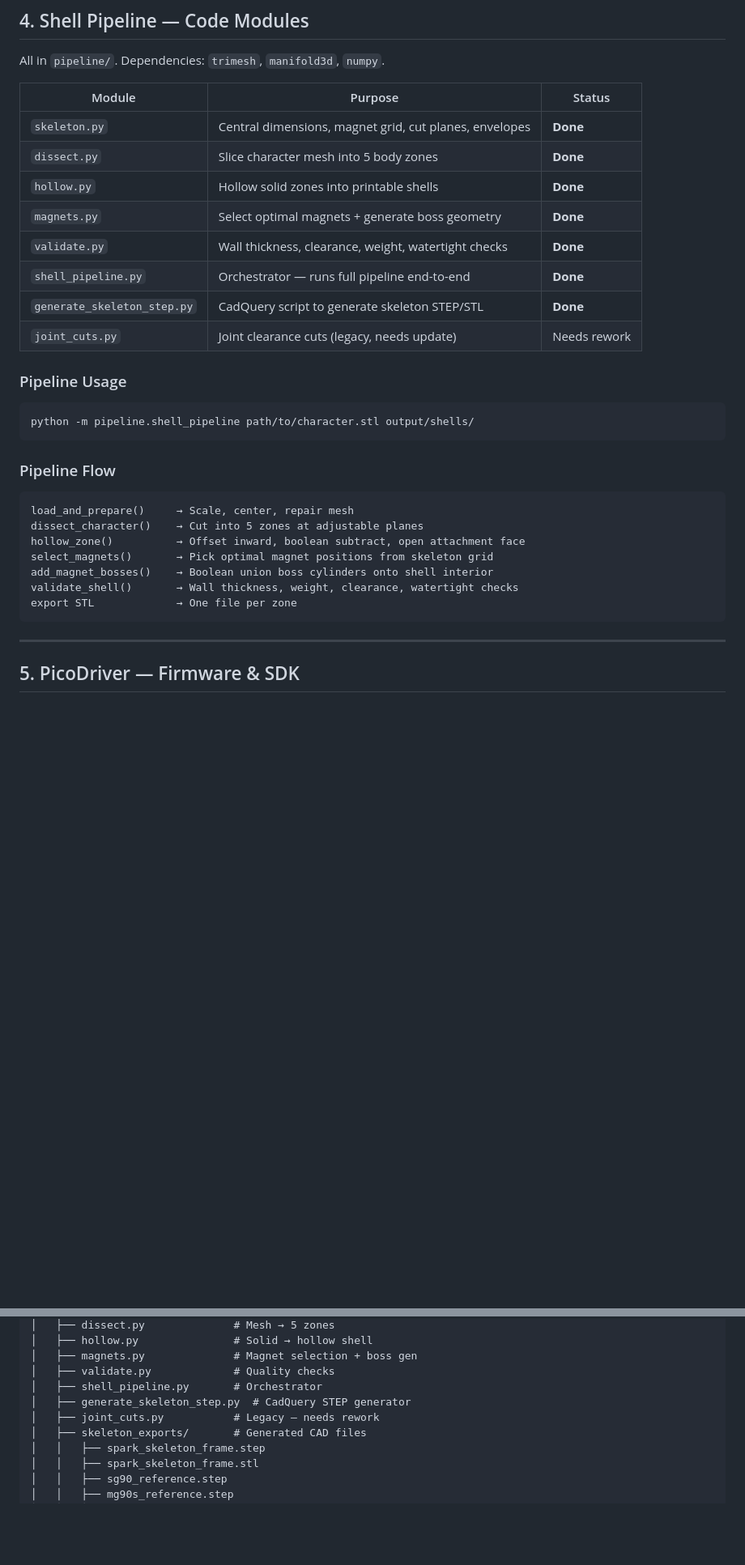
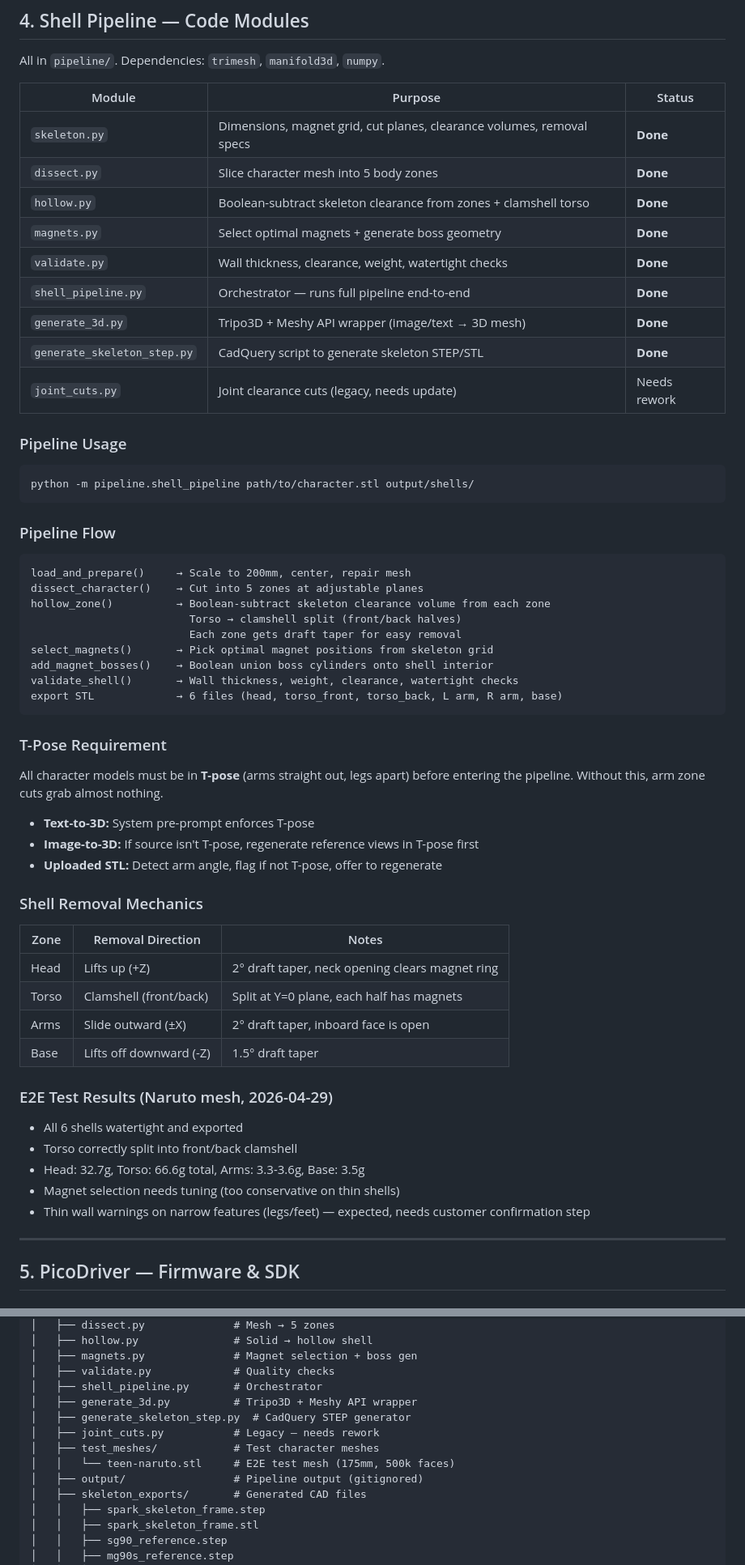
Before and after one commit to timoz12/hawabot_learn, a Markdown page: docs/SAVE_STATE.md, 2 parts joined by grey strips. Shown at 81% size. Rendered like a GitHub page; blank space fills up the shorter version.

````diff
--- a/docs/SAVE_STATE.md
+++ b/docs/SAVE_STATE.md
@@ -99,12 +99,13 @@ All in `pipeline/`. Dependencies: `trimesh`, `manifold3d`, `numpy`.
 
 | Module | Purpose | Status |
 |---|---|---|
-| `skeleton.py` | Central dimensions, magnet grid, cut planes, envelopes | **Done** |
+| `skeleton.py` | Dimensions, magnet grid, cut planes, clearance volumes, removal specs | **Done** |
 | `dissect.py` | Slice character mesh into 5 body zones | **Done** |
-| `hollow.py` | Hollow solid zones into printable shells | **Done** |
+| `hollow.py` | Boolean-subtract skeleton clearance from zones + clamshell torso | **Done** |
 | `magnets.py` | Select optimal magnets + generate boss geometry | **Done** |
 | `validate.py` | Wall thickness, clearance, weight, watertight checks | **Done** |
 | `shell_pipeline.py` | Orchestrator — runs full pipeline end-to-end | **Done** |
+| `generate_3d.py` | Tripo3D + Meshy API wrapper (image/text → 3D mesh) | **Done** |
 | `generate_skeleton_step.py` | CadQuery script to generate skeleton STEP/STL | **Done** |
 | `joint_cuts.py` | Joint clearance cuts (legacy, needs update) | Needs rework |
 
@@ -117,14 +118,41 @@ python -m pipeline.shell_pipeline path/to/character.stl output/shells/
 ### Pipeline Flow
 
 ```
-load_and_prepare()     → Scale, center, repair mesh
+load_and_prepare()     → Scale to 200mm, center, repair mesh
 dissect_character()    → Cut into 5 zones at adjustable planes
-hollow_zone()          → Offset inward, boolean subtract, open attachment face
+hollow_zone()          → Boolean-subtract skeleton clearance volume from each zone
+                         Torso → clamshell split (front/back halves)
+                         Each zone gets draft taper for easy removal
 select_magnets()       → Pick optimal magnet positions from skeleton grid
 add_magnet_bosses()    → Boolean union boss cylinders onto shell interior
 validate_shell()       → Wall thickness, weight, clearance, watertight checks
-export STL             → One file per zone
+export STL             → 6 files (head, torso_front, torso_back, L arm, R arm, base)
 ```
+
+### T-Pose Requirement
+
+All character models must be in **T-pose** (arms straight out, legs apart) before entering the pipeline. Without this, arm zone cuts grab almost nothing.
+
+- **Text-to-3D:** System pre-prompt enforces T-pose
+- **Image-to-3D:** If source isn't T-pose, regenerate reference views in T-pose first
+- **Uploaded STL:** Detect arm angle, flag if not T-pose, offer to regenerate
+
+### Shell Removal Mechanics
+
+| Zone | Removal Direction | Notes |
+|---|---|---|
+| Head | Lifts up (+Z) | 2° draft taper, neck opening clears magnet ring |
+| Torso | Clamshell (front/back) | Split at Y=0 plane, each half has magnets |
+| Arms | Slide outward (±X) | 2° draft taper, inboard face is open |
+| Base | Lifts off downward (-Z) | 1.5° draft taper |
+
+### E2E Test Results (Naruto mesh, 2026-04-29)
+
+- All 6 shells watertight and exported
+- Torso correctly split into front/back clamshell
+- Head: 32.7g, Torso: 66.6g total, Arms: 3.3-3.6g, Base: 3.5g
+- Magnet selection needs tuning (too conservative on thin shells)
+- Thin wall warnings on narrow features (legs/feet) — expected, needs customer confirmation step
 
 ---
 
@@ -208,8 +241,12 @@ hawabot_learn/
 │   ├── magnets.py              # Magnet selection + boss gen
 │   ├── validate.py             # Quality checks
 │   ├── shell_pipeline.py       # Orchestrator
+│   ├── generate_3d.py          # Tripo3D + Meshy API wrapper
 │   ├── generate_skeleton_step.py  # CadQuery STEP generator
 │   ├── joint_cuts.py           # Legacy — needs rework
+│   ├── test_meshes/            # Test character meshes
+│   │   └── teen-naruto.stl     # E2E test mesh (175mm, 500k faces)
+│   ├── output/                 # Pipeline output (gitignored)
 │   ├── skeleton_exports/       # Generated CAD files
 │   │   ├── spark_skeleton_frame.step
 │   │   ├── spark_skeleton_frame.stl
````
Also changed, not shown: other parts of docs/SAVE_STATE.md (+8 -1 lines), docs/NEXT_TASK.md (+58 -38 lines), pipeline/SHELL_PIPELINE_SPEC.md (+40 -21 lines).
